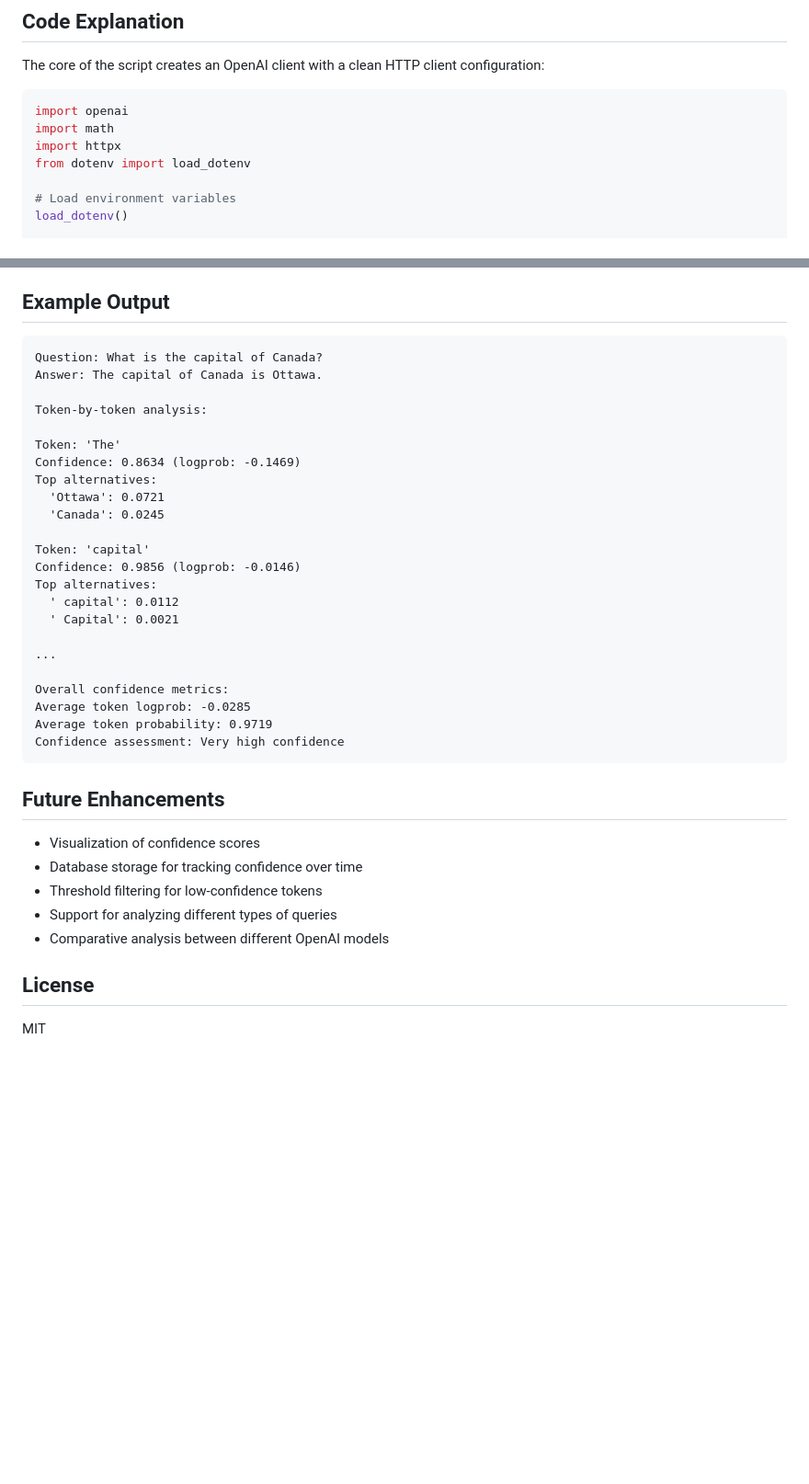
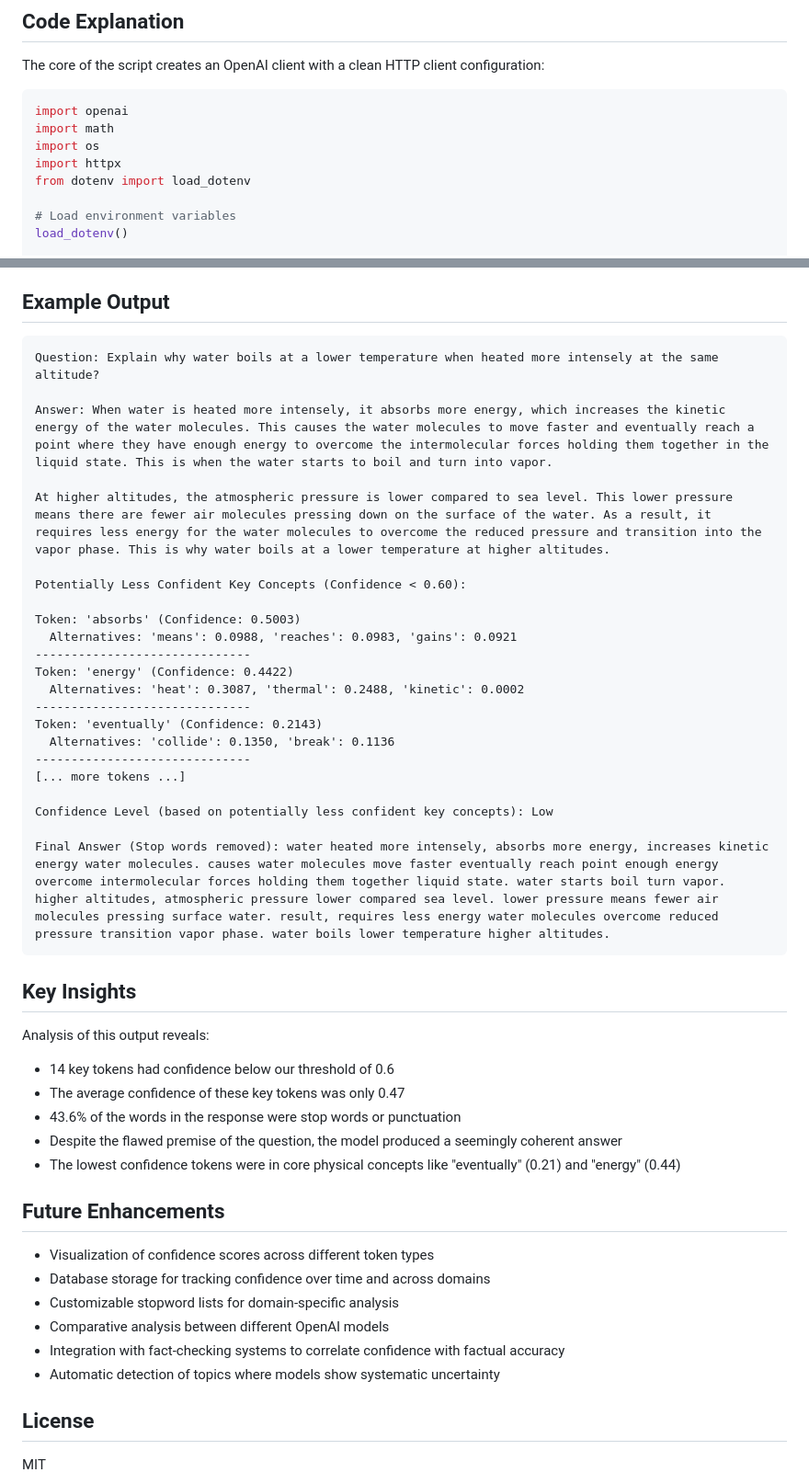
Before and after one commit to ddttom/ai-with-mac, a Markdown page: scripts/confidence-README.md, 2 parts joined by grey strips. Shown at 92% size. GitHub-like rendering; blank space fills up the shorter version.

````diff
--- a/scripts/confidence-README.md
+++ b/scripts/confidence-README.md
@@ -54,6 +69,7 @@ The core of the script creates an OpenAI client with a clean HTTP client configu
 ```python
 import openai
 import math
+import os
 import httpx
 from dotenv import load_dotenv
 
@@ -122,38 +157,48 @@ This error occurs when the OpenAI client receives proxy configuration it doesn't
 ## Example Output
 
 ```terminal
-Question: What is the capital of Canada?
-Answer: The capital of Canada is Ottawa.
+Question: Explain why water boils at a lower temperature when heated more intensely at the same altitude?
 
-Token-by-token analysis:
+Answer: When water is heated more intensely, it absorbs more energy, which increases the kinetic energy of the water molecules. This causes the water molecules to move faster and eventually reach a point where they have enough energy to overcome the intermolecular forces holding them together in the liquid state. This is when the water starts to boil and turn into vapor.
 
-Token: 'The'
-Confidence: 0.8634 (logprob: -0.1469)
-Top alternatives:
-  'Ottawa': 0.0721
-  'Canada': 0.0245
+At higher altitudes, the atmospheric pressure is lower compared to sea level. This lower pressure means there are fewer air molecules pressing down on the surface of the water. As a result, it requires less energy for the water molecules to overcome the reduced pressure and transition into the vapor phase. This is why water boils at a lower temperature at higher altitudes.
 
-Token: 'capital'
-Confidence: 0.9856 (logprob: -0.0146)
-Top alternatives:
-  ' capital': 0.0112
-  ' Capital': 0.0021
+Potentially Less Confident Key Concepts (Confidence < 0.60):
 
-...
+Token: 'absorbs' (Confidence: 0.5003)
+  Alternatives: 'means': 0.0988, 'reaches': 0.0983, 'gains': 0.0921
+------------------------------
+Token: 'energy' (Confidence: 0.4422)
+  Alternatives: 'heat': 0.3087, 'thermal': 0.2488, 'kinetic': 0.0002
+------------------------------
+Token: 'eventually' (Confidence: 0.2143)
+  Alternatives: 'collide': 0.1350, 'break': 0.1136
+------------------------------
+[... more tokens ...]
 
-Overall confidence metrics:
-Average token logprob: -0.0285
-Average token probability: 0.9719
-Confidence assessment: Very high confidence
+Confidence Level (based on potentially less confident key concepts): Low
+
+Final Answer (Stop words removed): water heated more intensely, absorbs more energy, increases kinetic energy water molecules. causes water molecules move faster eventually reach point enough energy overcome intermolecular forces holding them together liquid state. water starts boil turn vapor. higher altitudes, atmospheric pressure lower compared sea level. lower pressure means fewer air molecules pressing surface water. result, requires less energy water molecules overcome reduced pressure transition vapor phase. water boils lower temperature higher altitudes.
 ```
+
+## Key Insights
+
+Analysis of this output reveals:
+
+- 14 key tokens had confidence below our threshold of 0.6
+- The average confidence of these key tokens was only 0.47
+- 43.6% of the words in the response were stop words or punctuation
+- Despite the flawed premise of the question, the model produced a seemingly coherent answer
+- The lowest confidence tokens were in core physical concepts like "eventually" (0.21) and "energy" (0.44)
 
 ## Future Enhancements
 
-- Visualization of confidence scores
-- Database storage for tracking confidence over time
-- Threshold filtering for low-confidence tokens
-- Support for analyzing different types of queries
+- Visualization of confidence scores across different token types
+- Database storage for tracking confidence over time and across domains
+- Customizable stopword lists for domain-specific analysis
 - Comparative analysis between different OpenAI models
+- Integration with fact-checking systems to correlate confidence with factual accuracy
+- Automatic detection of topics where models show systematic uncertainty
 
 ## License
 
````
Also changed, not shown: other parts of scripts/confidence-README.md (+51 -17 lines), 1 other file.
